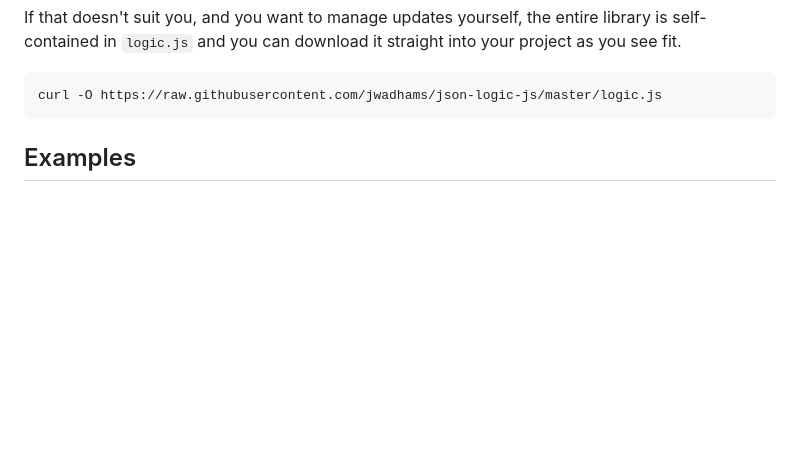
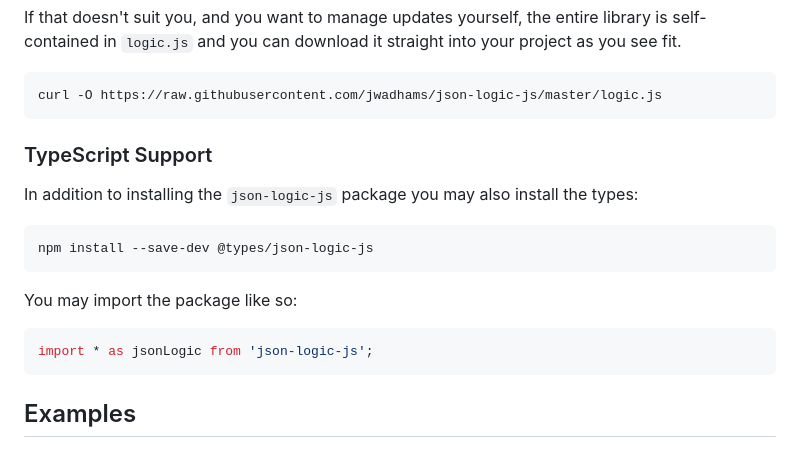
Before and after one commit to jwadhams/json-logic-js, a Markdown page: README.md, the part around the change. Rendered like a GitHub page; blank space fills up the shorter version.

Commit message:
Document TypeScript support in Readme

````diff
--- a/README.md
+++ b/README.md
@@ -26,6 +26,20 @@ If that doesn't suit you, and you want to manage updates yourself, the entire li
 
 ```bash
 curl -O https://raw.githubusercontent.com/jwadhams/json-logic-js/master/logic.js
+```
+
+### TypeScript Support
+
+In addition to installing the `json-logic-js` package you may also install the types:
+
+```bash
+npm install --save-dev @types/json-logic-js
+```
+
+You may import the package like so:
+
+```ts
+import * as jsonLogic from 'json-logic-js';
 ```
 
 ## Examples
````
